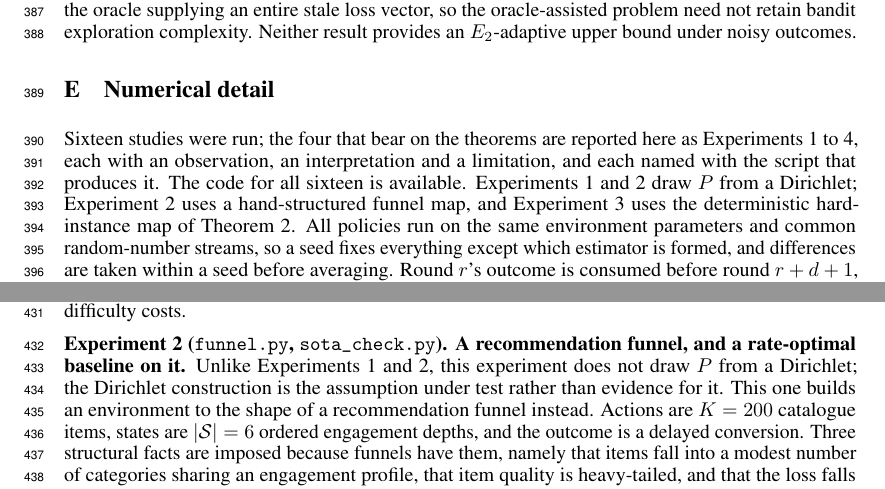
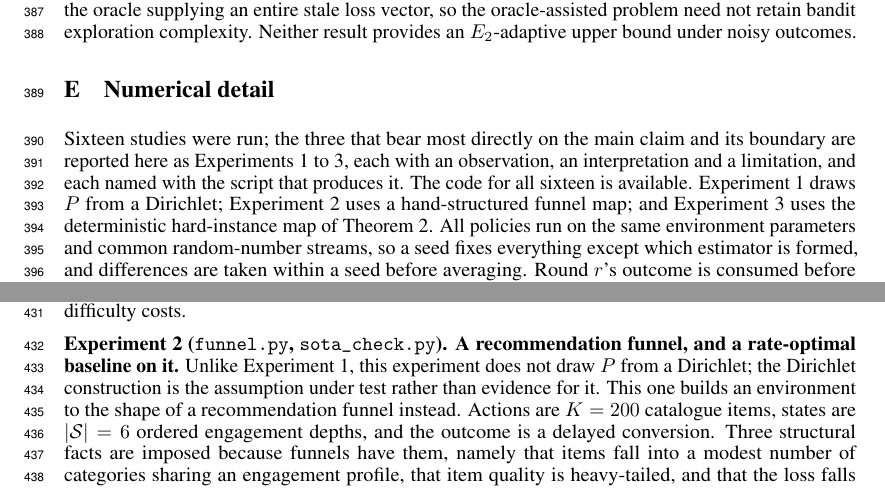
Before and after one commit to melikabaghi/state-exp3, a LaTeX paper (paper/main.tex): two parts of pages 10 and 11 of 15, joined at a grey line, cut so that both start at the same text. Compiled offline with pdfLaTeX.

Commit message:
Finish the renumbering: three reported experiments, said three times
Removing the K-sweep left the appendix opening still promising four experiments
numbered 1 to 4, and left two Dirichlet sentences pointing at experiment numbers
that had shifted underneath them: the opening credited a Dirichlet map to
Experiments 1 and 2 and then named Experiment 2 again as the funnel, and the
funnel's own opening contrasted itself with Experiments 1 and 2, one of which
was itself.

The opening now reports three experiments that bear most directly on the claim
and its boundary, and names one map each: Dirichlet, hand-structured funnel,
deterministic hard instance. The funnel contrasts itself with Experiment 1 only.

Numbers re-derived from the table rather than trusted: against the baseline at
its paper tuning State-EXP3 takes all three funnel cells, cutting 67.9, 51.4 and
31.5 per cent; with both at grid-best all three again; with only the baseline
grid-tuned two of three, winning at d=10 and d=50 and losing at d=200; and
against action-level weighting all three, cutting 79.3, 63.6 and 38.9 per cent.
No value changed.

Co-Authored-By: Claude Opus 5 <noreply@anthropic.com>

```diff
--- a/paper/main.tex
+++ b/paper/main.tex
@@ -635,11 +635,11 @@ result provides an $\etwo$-adaptive upper bound under noisy outcomes.
 
 \section{Numerical detail}\label{app:num}
 
-Sixteen studies were run; the four that bear on the theorems are reported here as Experiments~1
-to~4, each with an observation, an interpretation and a limitation, and each named with the script
-that produces it. The code for all sixteen is available. Experiments~1 and~2 draw $P$ from a Dirichlet;
-Experiment~2 uses a hand-structured funnel map, and Experiment~3 uses the deterministic
-hard-instance map of Theorem~\ref{thm:lower}. All policies run on the same
+Sixteen studies were run; the three that bear most directly on the main claim and its boundary are
+reported here as Experiments~1 to~3, each with an observation, an interpretation and a limitation,
+and each named with the script that produces it. The code for all sixteen is available.
+Experiment~1 draws $P$ from a Dirichlet; Experiment~2 uses a hand-structured funnel map; and
+Experiment~3 uses the deterministic hard-instance map of Theorem~\ref{thm:lower}. All policies run on the same
 environment parameters and common random-number streams, so a seed fixes everything except which
 estimator is formed, and differences are taken within a seed before averaging. Round $r$'s outcome
 is consumed before round $r+d+1$, matching Section~\ref{sec:setting}. Reported $\pm$ is one
@@ -713,7 +713,7 @@ Bars are one standard error. No real data is used anywhere in this experiment.}
 
 \FloatBarrier
 
-\textbf{Experiment 2 (\texttt{funnel.py}, \texttt{sota\_check.py}). A recommendation funnel, and a rate-optimal baseline on it.} Unlike Experiments~1 and~2, this
+\textbf{Experiment 2 (\texttt{funnel.py}, \texttt{sota\_check.py}). A recommendation funnel, and a rate-optimal baseline on it.} Unlike Experiment~1, this
 experiment does not draw $P$ from a Dirichlet; the Dirichlet construction is the assumption under
 test rather than evidence for it. This
 one builds an environment to the shape of a recommendation funnel instead. Actions are $K=200$
```
Also changed, not shown: paper/main.pdf.
